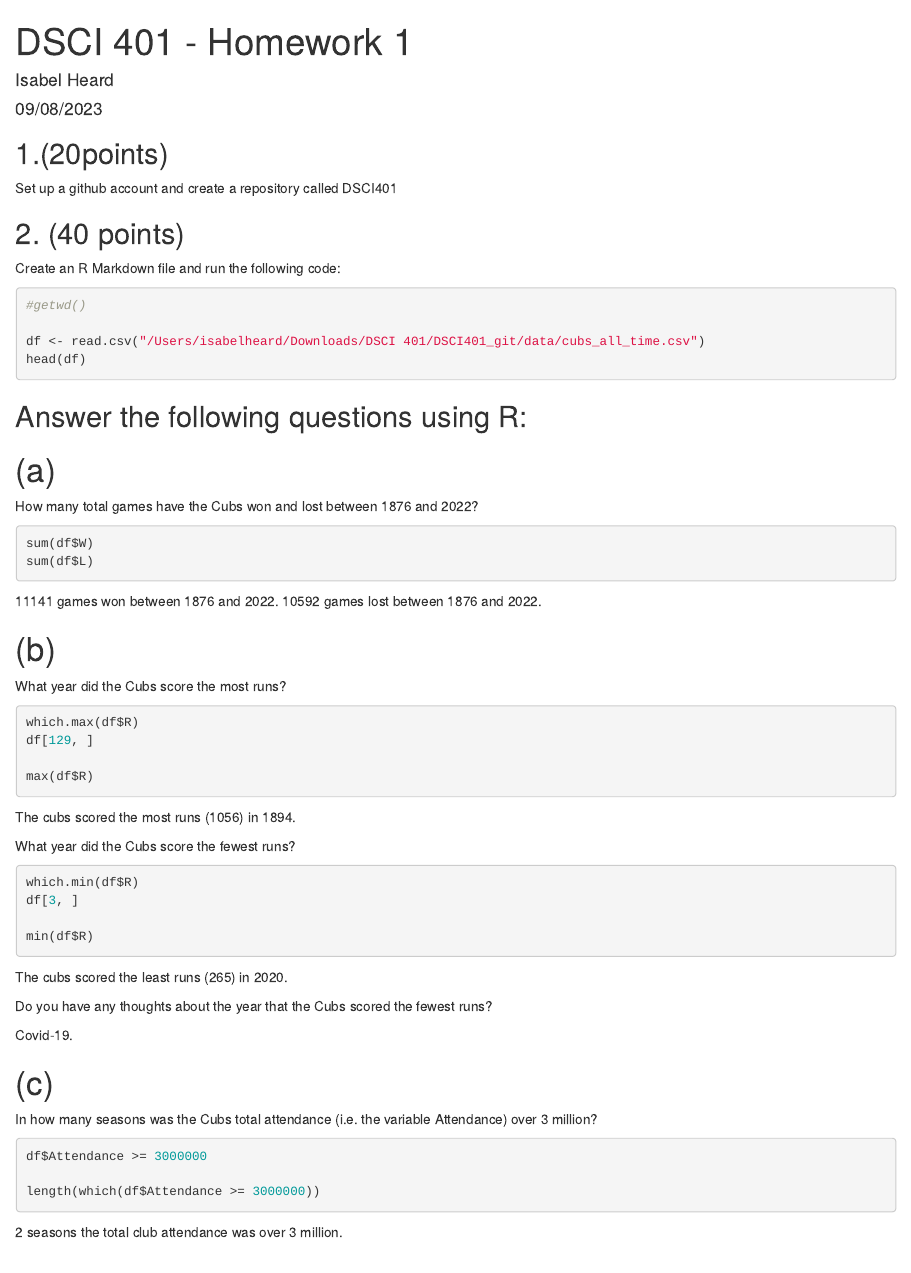
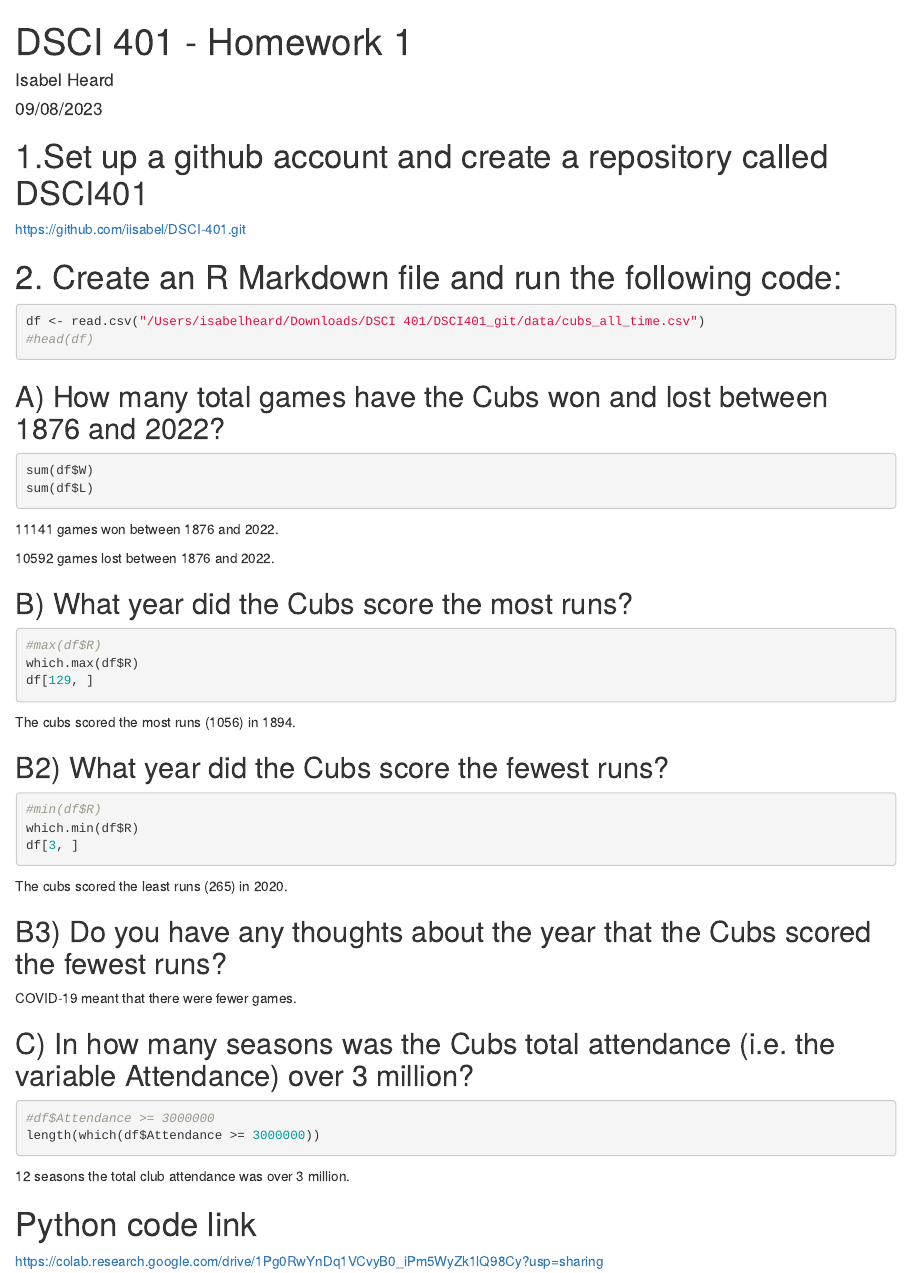
Before and after one commit to iisabel/DSCI-401, an R Markdown document (DSCI 401 HW1.Rmd): the page in a window 1100 px wide, from its top. Rendered offline with R 4.5, knitr and Pandoc, with nearby package versions; the code chunks are not run, so their results and figures are left out.

Commit message:
Add files via upload

````diff
--- a/DSCI 401 HW1.Rmd
+++ b/DSCI 401 HW1.Rmd
@@ -10,61 +10,54 @@ knitr::opts_chunk$set(echo = TRUE)
 ```
 
 
-## 1.(20points)
-Set up a github account and create a repository called DSCI401
+# 1.Set up a github account and create a repository called DSCI401
+https://github.com/iisabel/DSCI-401.git
 
-## 2. (40 points)
-Create an R Markdown file and run the following code:
+# 2. Create an R Markdown file and run the following code:
 ```{r}
-#getwd()
-
 df <- read.csv("/Users/isabelheard/Downloads/DSCI 401/DSCI401_git/data/cubs_all_time.csv")
-head(df)
+#head(df)
 ```
 
-## Answer the following questions using R:
-# (a)
-How many total games have the Cubs won and lost between 1876 and 2022?
+## A) How many total games have the Cubs won and lost between 1876 and 2022?
 ```{r}
 sum(df$W)
 sum(df$L)
 ```
 11141 games won between 1876 and 2022.
+
 10592 games lost between 1876 and 2022.
 
 
-# (b)
-What year did the Cubs score the most runs?
+## B) What year did the Cubs score the most runs?
 ```{r}
+#max(df$R)
 which.max(df$R)
 df[129, ]
-
-max(df$R)
 ```
 The cubs scored the most runs (1056) in 1894.
 
 
-What year did the Cubs score the fewest runs?
+## B2) What year did the Cubs score the fewest runs?
 ```{r}
+#min(df$R)
 which.min(df$R)
 df[3, ]
-
-min(df$R)
 ```
 The cubs scored the least runs (265) in 2020.
 
 
-Do you have any thoughts about the year that the Cubs scored the fewest runs?
+## B3) Do you have any thoughts about the year that the Cubs scored the fewest runs?
+
+COVID-19 meant that there were fewer games.
+
+## C) In how many seasons was the Cubs total attendance (i.e. the variable Attendance) over 3 million?
 ```{r}
-
-```
-Covid-19.
-
-# (c)
-In how many seasons was the Cubs total attendance (i.e. the variable Attendance) over 3 million?
-```{r}
-df$Attendance >= 3000000
-
+#df$Attendance >= 3000000
 length(which(df$Attendance >= 3000000))
 ```
-2 seasons the total club attendance was over 3 million.
+12 seasons the total club attendance was over 3 million.
+
+
+# Python code link
+https://colab.research.google.com/drive/1Pg0RwYnDq1VCvyB0_iPm5WyZk1lQ98Cy?usp=sharing
````
